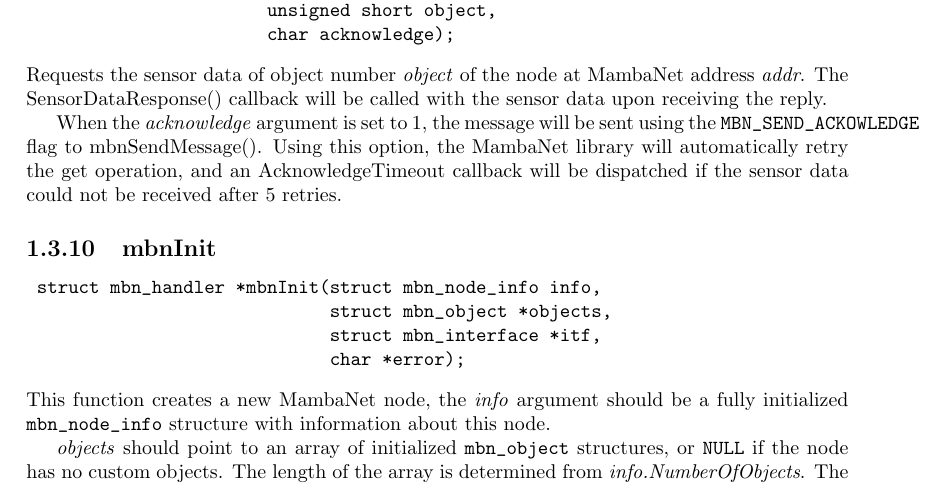
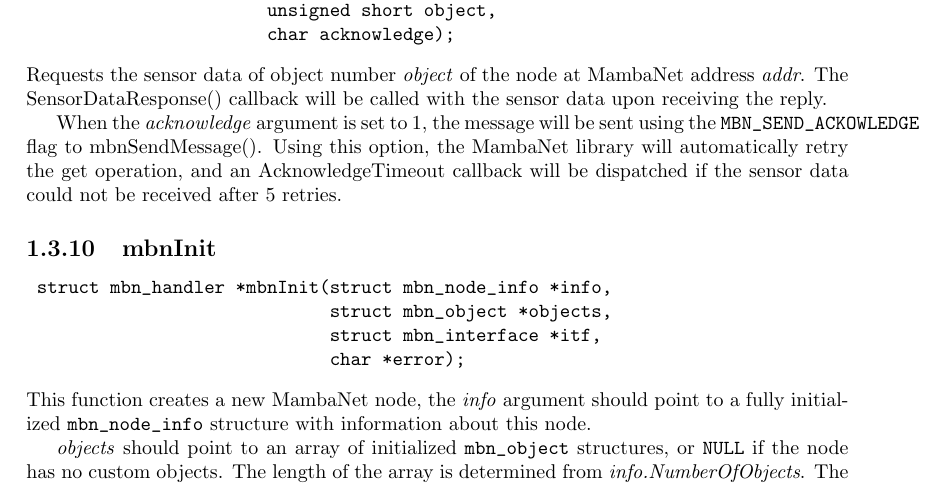
Before and after one commit to radio-helsinki-graz/mbn-lib, a LaTeX document (doc/doc.tex): part of page 10 of 20, cut so that both start at the same text. Compiled offline with pdfLaTeX.

Commit message:
Updated docs to reflect the mbnInit() argument change

```diff
--- a/doc/doc.tex
+++ b/doc/doc.tex
@@ -363,12 +363,12 @@
 
 \subsection{mbnInit}
 \begin{verbatim}
- struct mbn_handler *mbnInit(struct mbn_node_info info,
+ struct mbn_handler *mbnInit(struct mbn_node_info *info,
                              struct mbn_object *objects,
                              struct mbn_interface *itf,
                              char *error);
 \end{verbatim}
-This function creates a new MambaNet node, the \textit{info} argument should be a fully initialized \verb|mbn_node_info| structure with information about this node.
+This function creates a new MambaNet node, the \textit{info} argument should point to a fully initialized \verb|mbn_node_info| structure with information about this node.
 
 \textit{objects} should point to an array of initialized \verb|mbn_object| structures, or \verb|NULL| if the node has no custom objects. The length of the array is determined from \textit{info.NumberOfObjects}. The library creates an internal copy of the entire objects array, so any application-allocated memory for the object list can be freed after the call to mbnInit(). The value of the \textit{Services} field of the \verb|mbn_object| structures is ignored, this is handled internally.
 
```
